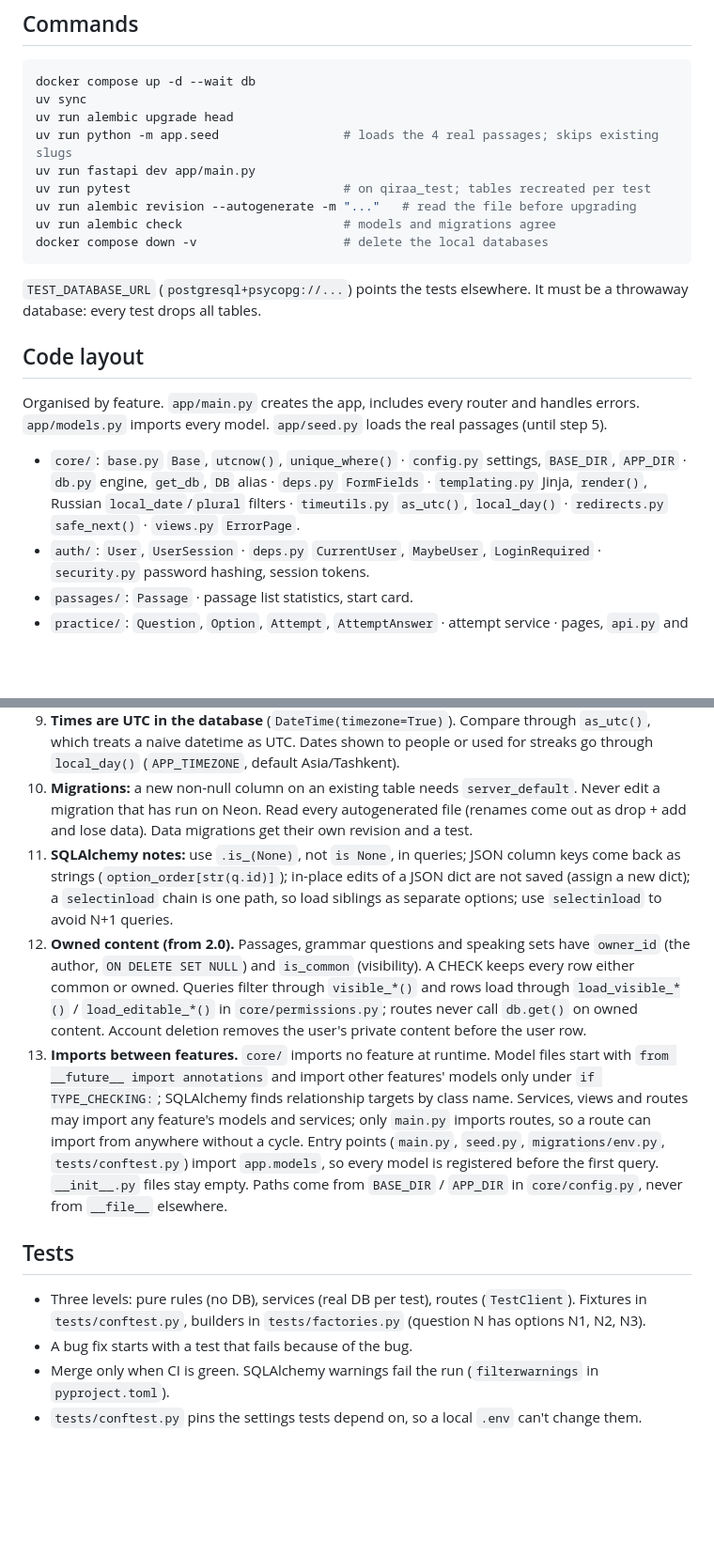
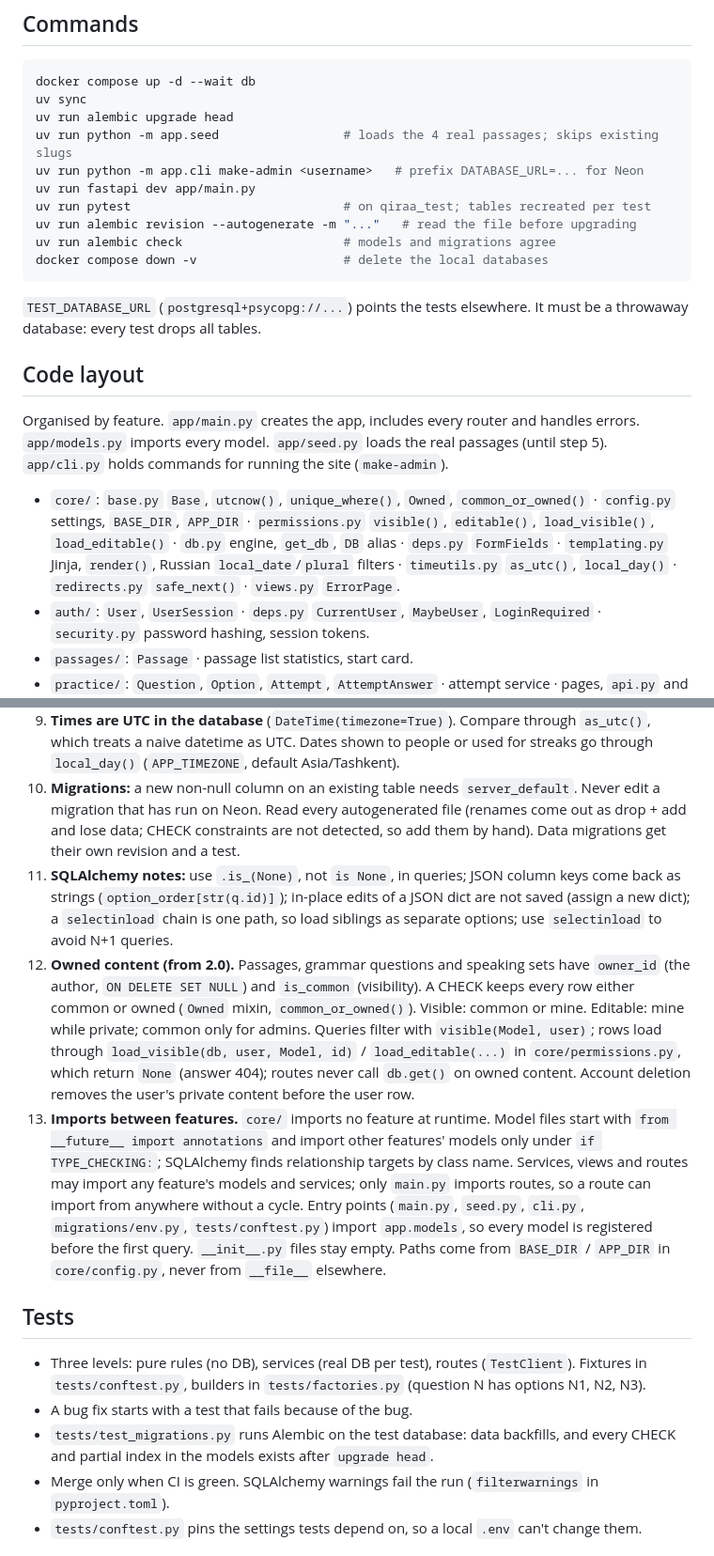
Before and after one commit to atamuratov07/qiraa, a Markdown page: docs/CONVENTIONS.md, 2 parts joined by grey strips. Shown at 94% size. Drawn GitHub-style; blank space fills up the shorter version.

Commit message:
Document ownership and permissions

```diff
--- a/docs/CONVENTIONS.md
+++ b/docs/CONVENTIONS.md
@@ -24,6 +24,7 @@ docker compose up -d --wait db
 uv sync
 uv run alembic upgrade head
 uv run python -m app.seed                 # loads the 4 real passages; skips existing slugs
+uv run python -m app.cli make-admin <username>   # prefix DATABASE_URL=... for Neon
 uv run fastapi dev app/main.py
 uv run pytest                             # on qiraa_test; tables recreated per test
 uv run alembic revision --autogenerate -m "..."   # read the file before upgrading
@@ -38,11 +39,14 @@ throwaway database: every test drops all tables.
 
 Organised by feature. `app/main.py` creates the app, includes every router and handles errors.
 `app/models.py` imports every model. `app/seed.py` loads the real passages (until step 5).
+`app/cli.py` holds commands for running the site (`make-admin`).
 
-- `core/`: `base.py` `Base`, `utcnow()`, `unique_where()` · `config.py` settings, `BASE_DIR`,
-  `APP_DIR` · `db.py` engine, `get_db`, `DB` alias · `deps.py` `FormFields` · `templating.py`
-  Jinja, `render()`, Russian `local_date`/`plural` filters · `timeutils.py` `as_utc()`,
-  `local_day()` · `redirects.py` `safe_next()` · `views.py` `ErrorPage`.
+- `core/`: `base.py` `Base`, `utcnow()`, `unique_where()`, `Owned`, `common_or_owned()` ·
+  `config.py` settings, `BASE_DIR`, `APP_DIR` · `permissions.py` `visible()`, `editable()`,
+  `load_visible()`, `load_editable()` · `db.py` engine, `get_db`, `DB` alias · `deps.py`
+  `FormFields` · `templating.py` Jinja, `render()`, Russian `local_date`/`plural` filters ·
+  `timeutils.py` `as_utc()`, `local_day()` · `redirects.py` `safe_next()` · `views.py`
+  `ErrorPage`.
 - `auth/`: `User`, `UserSession` · `deps.py` `CurrentUser`, `MaybeUser`, `LoginRequired` ·
   `security.py` password hashing, session tokens.
 - `passages/`: `Passage` · passage list statistics, start card.
@@ -78,24 +82,27 @@ ones (`base.html`, `error.html`, `_macros.html`, `_popover.html`) stay at the to
    (`APP_TIMEZONE`, default Asia/Tashkent).
 10. **Migrations:** a new non-null column on an existing table needs `server_default`. Never
     edit a migration that has run on Neon. Read every autogenerated file (renames come out as
-    drop + add and lose data). Data migrations get their own revision and a test.
+    drop + add and lose data; CHECK constraints are not detected, so add them by hand). Data
+    migrations get their own revision and a test.
 11. **SQLAlchemy notes:** use `.is_(None)`, not `is None`, in queries; JSON column keys come
     back as strings (`option_order[str(q.id)]`); in-place edits of a JSON dict are not saved
     (assign a new dict); a `selectinload` chain is one path, so load siblings as separate
     options; use `selectinload` to avoid N+1 queries.
 12. **Owned content (from 2.0).** Passages, grammar questions and speaking sets have
     `owner_id` (the author, `ON DELETE SET NULL`) and `is_common` (visibility). A CHECK keeps
-    every row either common or owned. Queries filter through `visible_*()` and rows load
-    through `load_visible_*()` / `load_editable_*()` in `core/permissions.py`; routes never
-    call `db.get()` on owned content. Account deletion removes the user's private content
-    before the user row.
+    every row either common or owned (`Owned` mixin, `common_or_owned()`). Visible: common or
+    mine. Editable: mine while private; common only for admins. Queries filter with
+    `visible(Model, user)`; rows load through `load_visible(db, user, Model, id)` /
+    `load_editable(...)` in `core/permissions.py`, which return `None` (answer 404); routes
+    never call `db.get()` on owned content. Account deletion removes the user's private
+    content before the user row.
 13. **Imports between features.** `core/` imports no feature at runtime. Model files start
     with `from __future__ import annotations` and import other features' models only under
     `if TYPE_CHECKING:`; SQLAlchemy finds relationship targets by class name. Services, views
     and routes may import any feature's models and services; only `main.py` imports routes,
-    so a route can import from anywhere without a cycle. Entry points
-    (`main.py`, `seed.py`, `migrations/env.py`, `tests/conftest.py`) import `app.models`, so
-    every model is registered before the first query. `__init__.py` files stay empty. Paths
+    so a route can import from anywhere without a cycle. Entry points (`main.py`, `seed.py`,
+    `cli.py`, `migrations/env.py`, `tests/conftest.py`) import `app.models`, so every model is
+    registered before the first query. `__init__.py` files stay empty. Paths
     come from `BASE_DIR` / `APP_DIR` in `core/config.py`, never from `__file__` elsewhere.
 
 ## Tests
@@ -104,6 +111,8 @@ ones (`base.html`, `error.html`, `_macros.html`, `_popover.html`) stay at the to
   Fixtures in `tests/conftest.py`, builders in `tests/factories.py` (question N has options
   N1, N2, N3).
 - A bug fix starts with a test that fails because of the bug.
+- `tests/test_migrations.py` runs Alembic on the test database: data backfills, and every
+  CHECK and partial index in the models exists after `upgrade head`.
 - Merge only when CI is green. SQLAlchemy warnings fail the run (`filterwarnings` in
   `pyproject.toml`).
 - `tests/conftest.py` pins the settings tests depend on, so a local `.env` can't change them.
```
Also changed, not shown: docs/ROADMAP-v2.md (+13 -11 lines).
